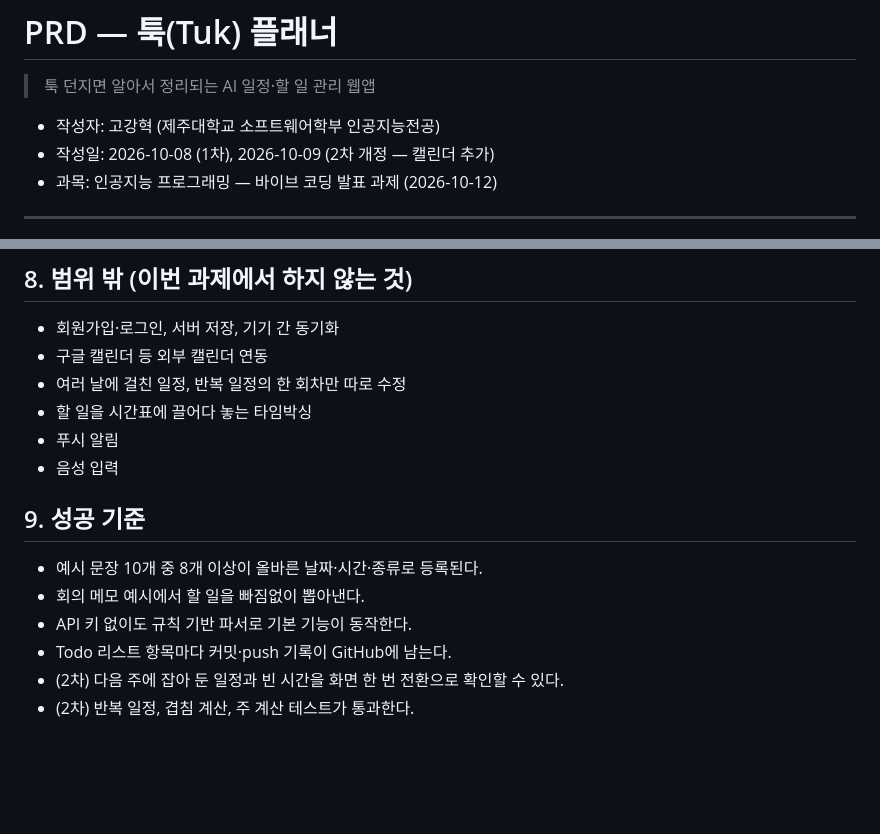
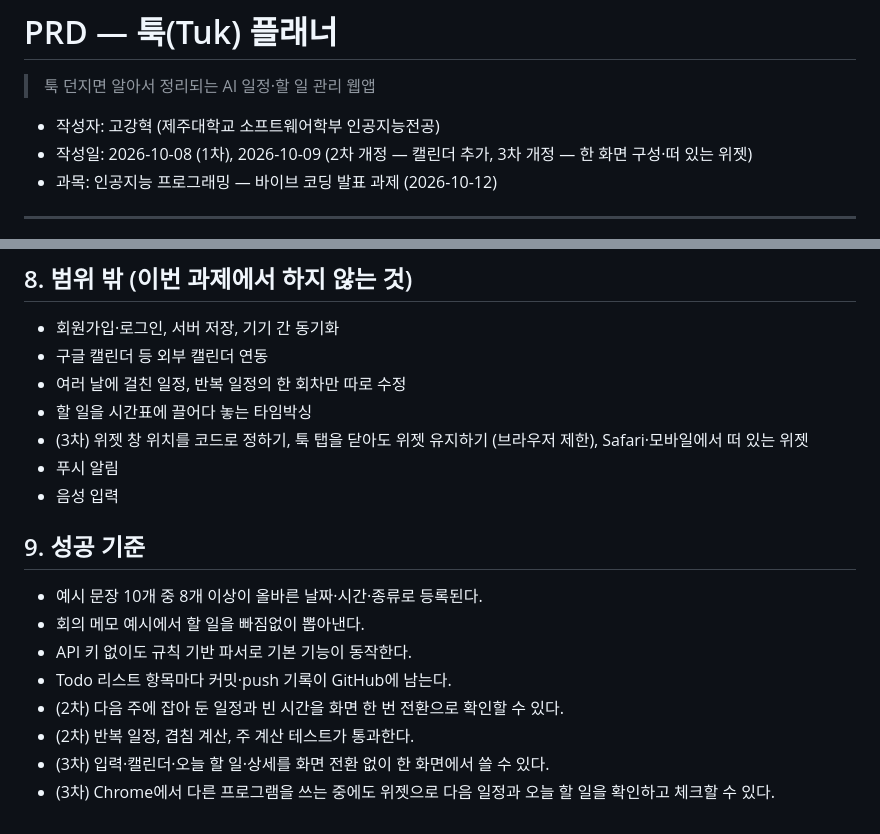
Before and after one commit to gaogang1011/tuk-planner, a Markdown page: PRD.md, 2 parts joined by grey strips. Drawn GitHub-style; blank space fills up the shorter version.

```diff
--- a/PRD.md
+++ b/PRD.md
@@ -3,7 +3,7 @@
 > 툭 던지면 알아서 정리되는 AI 일정·할 일 관리 웹앱
 
 - 작성자: 고강혁 (제주대학교 소프트웨어학부 인공지능전공)
-- 작성일: 2026-10-08 (1차), 2026-10-09 (2차 개정 — 캘린더 추가)
+- 작성일: 2026-10-08 (1차), 2026-10-09 (2차 개정 — 캘린더 추가, 3차 개정 — 한 화면 구성·떠 있는 위젯)
 - 과목: 인공지능 프로그래밍 — 바이브 코딩 발표 과제 (2026-10-12)
 
 ---
@@ -115,6 +139,7 @@
 - 구글 캘린더 등 외부 캘린더 연동
 - 여러 날에 걸친 일정, 반복 일정의 한 회차만 따로 수정
 - 할 일을 시간표에 끌어다 놓는 타임박싱
+- (3차) 위젯 창 위치를 코드로 정하기, 툭 탭을 닫아도 위젯 유지하기 (브라우저 제한), Safari·모바일에서 떠 있는 위젯
 - 푸시 알림
 - 음성 입력
 
@@ -126,3 +151,5 @@
 - Todo 리스트 항목마다 커밋·push 기록이 GitHub에 남는다.
 - (2차) 다음 주에 잡아 둔 일정과 빈 시간을 화면 한 번 전환으로 확인할 수 있다.
 - (2차) 반복 일정, 겹침 계산, 주 계산 테스트가 통과한다.
+- (3차) 입력·캘린더·오늘 할 일·상세를 화면 전환 없이 한 화면에서 쓸 수 있다.
+- (3차) Chrome에서 다른 프로그램을 쓰는 중에도 위젯으로 다음 일정과 오늘 할 일을 확인하고 체크할 수 있다.
```
Also changed, not shown: other parts of PRD.md (+29 -5 lines).
